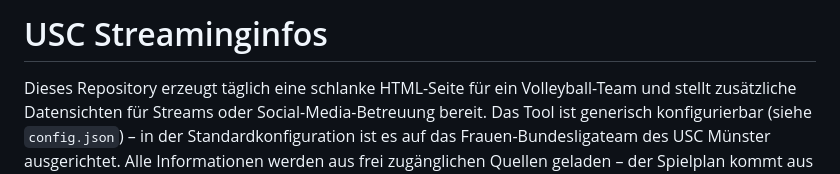
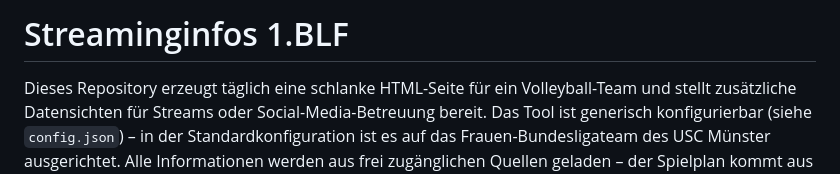
Before and after one commit to uscmuenster/usc_streaminginfos, a Markdown page: README.md, the part around the change. Rendered like a GitHub page.

```diff
--- a/README.md
+++ b/README.md
@@ -1,4 +1,4 @@
-# USC Streaminginfos
+# Streaminginfos 1.BLF
 
 Dieses Repository erzeugt täglich eine schlanke HTML-Seite für ein Volleyball-Team und stellt zusätzliche Datensichten für Streams oder Social-Media-Betreuung bereit. Das Tool ist generisch konfigurierbar (siehe `config.json`) – in der Standardkonfiguration ist es auf das Frauen-Bundesligateam des USC Münster ausgerichtet. Alle Informationen werden aus frei zugänglichen Quellen geladen – der Spielplan kommt aus dem öffentlichen CSV-Export der Volleyball Bundesliga, News werden von den Vereinsseiten sowie den VBL-Portalen geholt und internationale Partien direkt von der CEV aggregiert.
 
```
